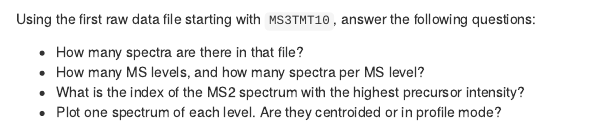
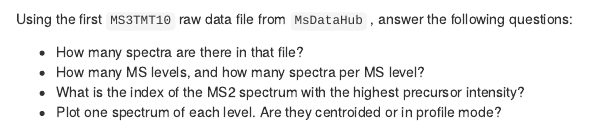
Before and after one commit to rformassspectrometry/book, an R Markdown document (10-raw.Rmd): the page in a window 1100 px wide, from 2880 px down. Rendered offline with R 4.5, knitr and Pandoc, with nearby package versions; drawn as R Markdown's standard HTML page in place of the format the file asks for; some code elsewhere in the file could not run offline.

Commit message:
remore msdata

```diff
--- a/10-raw.Rmd
+++ b/10-raw.Rmd
@@ -181,7 +181,7 @@ sp$rtime_minute |> head()
 
 `r msmbstyle::question_begin()`
 
-Using the first raw data file starting with `MS3TMT10`, answer the
+Using the first `MS3TMT10` raw data file from `MsDataHub` , answer the
 following questions:
 
 * How many spectra are there in that file?
```
